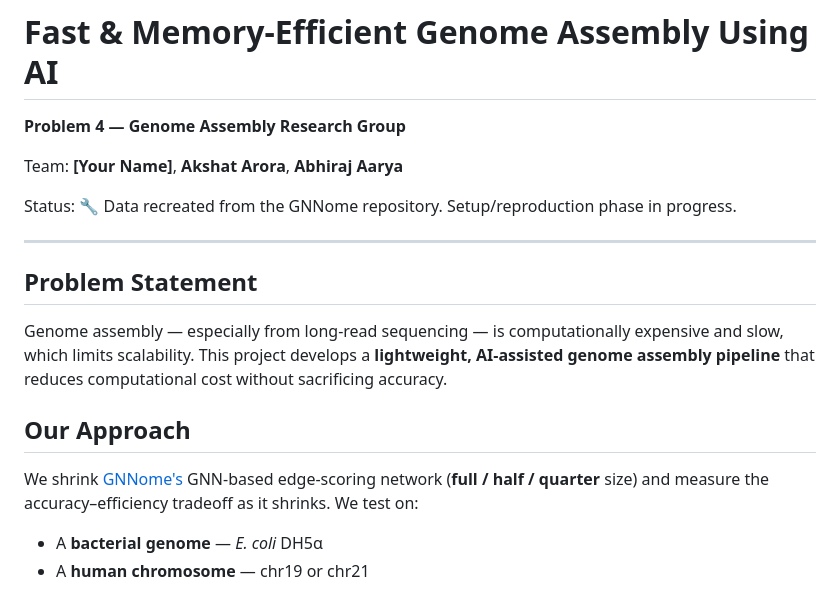
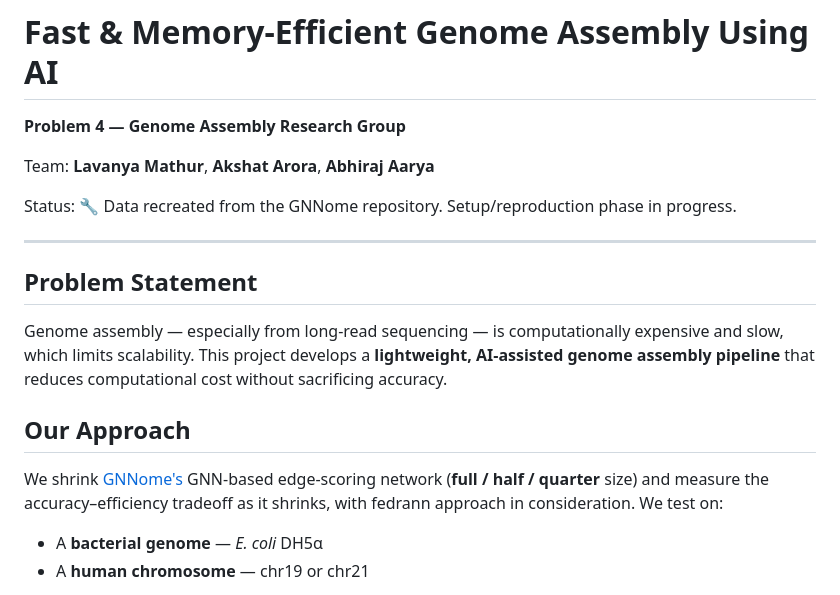
Before and after one commit to lavanyamathur/development-team2, a Markdown page: README.md, the part around the change. Drawn GitHub-style.

Commit message:
Revise team info and enhance project description
Updated team member name and added details about the fedrann approach in the project description.

```diff
--- a/README.md
+++ b/README.md
@@ -2,7 +2,7 @@
 
 **Problem 4 — Genome Assembly Research Group**
 
-Team: **[Your Name]**, **Akshat Arora**, **Abhiraj Aarya**
+Team: **Lavanya Mathur**, **Akshat Arora**, **Abhiraj Aarya**
 
 Status: 🔧 Data recreated from the GNNome repository. Setup/reproduction phase in progress.
 
@@ -14,7 +14,7 @@ Genome assembly — especially from long-read sequencing — is computationally
 
 ## Our Approach
 
-We shrink [GNNome's](https://github.com/lvrcek/GNNome) GNN-based edge-scoring network (**full / half / quarter** size) and measure the accuracy–efficiency tradeoff as it shrinks. We test on:
+We shrink [GNNome's](https://github.com/lvrcek/GNNome) GNN-based edge-scoring network (**full / half / quarter** size) and measure the accuracy–efficiency tradeoff as it shrinks, with fedrann approach in consideration. We test on:
 
 - A **bacterial genome** — *E. coli* DH5α
 - A **human chromosome** — chr19 or chr21
```
